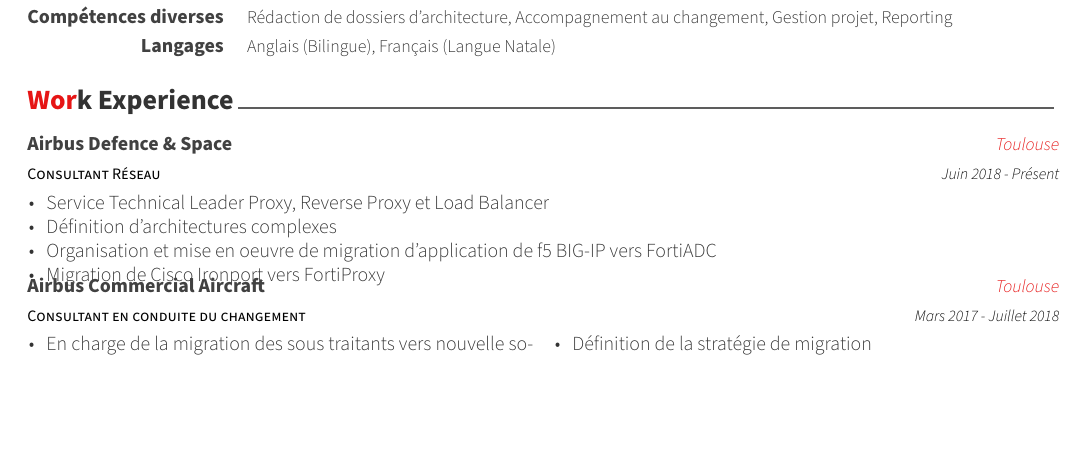
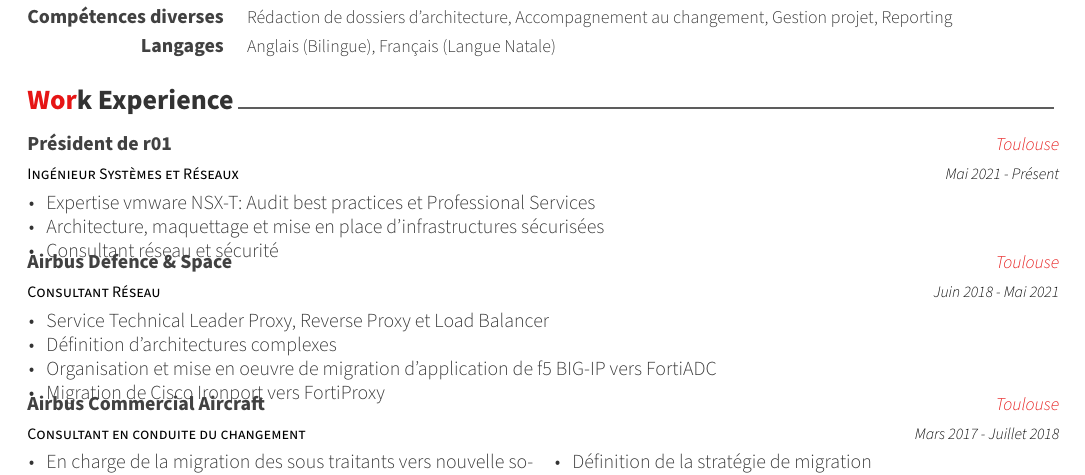
Before and after one commit to BioTeckna/resume, a LaTeX CV (julienchampenois.tex, which reads resume/experiences.tex): part of the page, cut so that both start at the same text, the shorter picture padded with empty space. Compiled offline with XeLaTeX; a LaTeX package or settings file that is missing is left out.

Commit message:
Update experiences.tex

```diff
--- a/resume/experiences.tex
+++ b/resume/experiences.tex
@@ -11,10 +11,24 @@
 
 %---------------------------------------------------------
   \cventry
+    {Ingénieur Systèmes et Réseaux} % Job title
+    {Président de r01} % Organization
+    {Toulouse} % Location
+    {Mai 2021 - Présent} % Date(s)
+    {
+      \begin{cvitems} % Description(s) of tasks/responsibilities
+        \item {Expertise vmware NSX-T: Audit best practices et Professional Services}
+        \item {Architecture, maquettage et mise en place d'infrastructures sécurisées}
+        \item {Consultant réseau et sécurité}
+      \end{cvitems}
+    }
+
+%---------------------------------------------------------
+  \cventry
     {Consultant Réseau} % Job title
     {Airbus Defence \& Space} % Organization
     {Toulouse} % Location
-    {Juin 2018 - Présent} % Date(s)
+    {Juin 2018 - Mai 2021} % Date(s)
     {
       \begin{cvitems} % Description(s) of tasks/responsibilities
         \item {Service Technical Leader Proxy, Reverse Proxy et Load Balancer}
```
